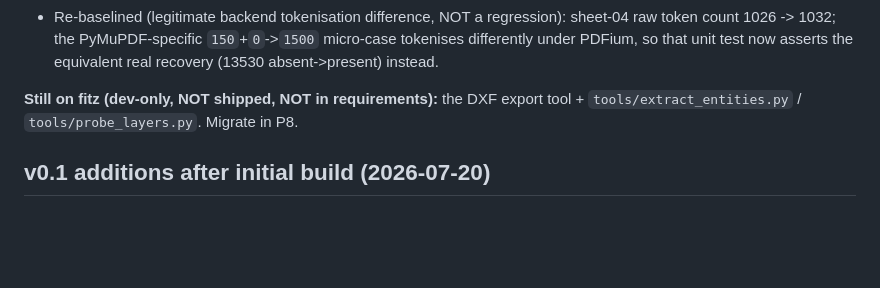
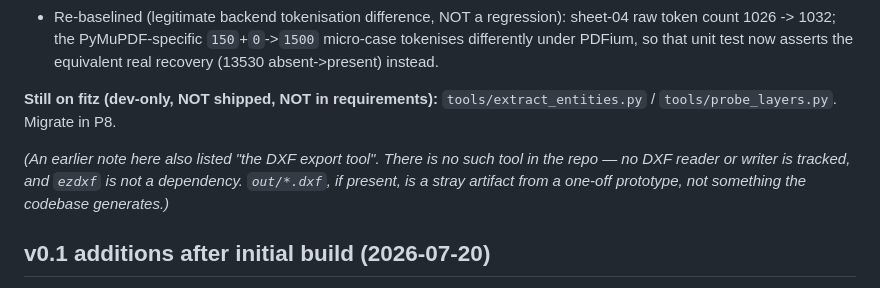
Before and after one commit to danielsivyer4567/xray-by-looplet, a Markdown page: CONTEXT.md, the part around the change. Rendered like a GitHub page; blank space fills up the shorter version.

```diff
--- a/CONTEXT.md
+++ b/CONTEXT.md
@@ -196,8 +196,13 @@ the library, so the swap is contained.
   micro-case tokenises differently under PDFium, so that unit test now asserts
   the equivalent real recovery (13530 absent->present) instead.
 
-**Still on fitz (dev-only, NOT shipped, NOT in requirements):** the DXF export
-tool + `tools/extract_entities.py` / `tools/probe_layers.py`. Migrate in P8.
+**Still on fitz (dev-only, NOT shipped, NOT in requirements):**
+`tools/extract_entities.py` / `tools/probe_layers.py`. Migrate in P8.
+
+*(An earlier note here also listed "the DXF export tool". There is no such tool
+in the repo — no DXF reader or writer is tracked, and `ezdxf` is not a
+dependency. `out/*.dxf`, if present, is a stray artifact from a one-off
+prototype, not something the codebase generates.)*
 
 ## v0.1 additions after initial build (2026-07-20)
 
```
Also changed, not shown: docs/ROADMAP.md (+12 -8 lines).
